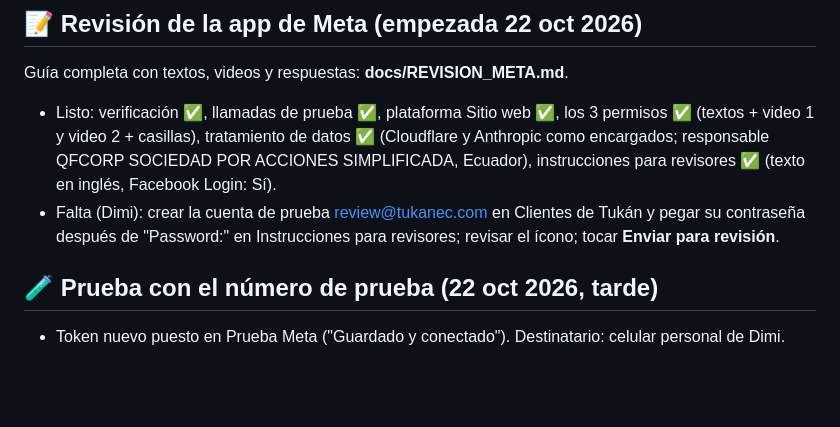
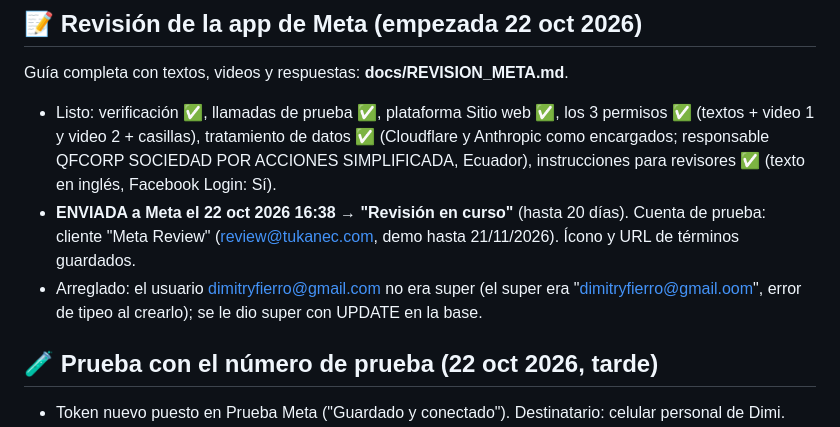
Before and after one commit to qfcorp/tuwhatsapp, a Markdown page: NOTAS.md, the part around the change. Rendered like a GitHub page; blank space fills up the shorter version.

```diff
--- a/NOTAS.md
+++ b/NOTAS.md
@@ -74,7 +74,8 @@ Ideas siguientes (lo que más ofrecen los competidores y aún no tenemos): Insta
 ## 📝 Revisión de la app de Meta (empezada 22 oct 2026)
 Guía completa con textos, videos y respuestas: **docs/REVISION_META.md**.
 - Listo: verificación ✅, llamadas de prueba ✅, plataforma Sitio web ✅, los 3 permisos ✅ (textos + video 1 y video 2 + casillas), tratamiento de datos ✅ (Cloudflare y Anthropic como encargados; responsable QFCORP SOCIEDAD POR ACCIONES SIMPLIFICADA, Ecuador), instrucciones para revisores ✅ (texto en inglés, Facebook Login: Sí).
-- Falta (Dimi): crear la cuenta de prueba review@tukanec.com en Clientes de Tukán y pegar su contraseña después de "Password:" en Instrucciones para revisores; revisar el ícono; tocar **Enviar para revisión**.
+- **ENVIADA a Meta el 22 oct 2026 16:38 → "Revisión en curso"** (hasta 20 días). Cuenta de prueba: cliente "Meta Review" (review@tukanec.com, demo hasta 21/11/2026). Ícono y URL de términos guardados.
+- Arreglado: el usuario dimitryfierro@gmail.com no era super (el super era "dimitryfierro@gmail.oom", error de tipeo al crearlo); se le dio super con UPDATE en la base.
 
 ## 🧪 Prueba con el número de prueba (22 oct 2026, tarde)
 - Token nuevo puesto en Prueba Meta ("Guardado y conectado"). Destinatario: celular personal de Dimi.
```
Also changed, not shown: docs/REVISION_META.md (+6 -3 lines).
